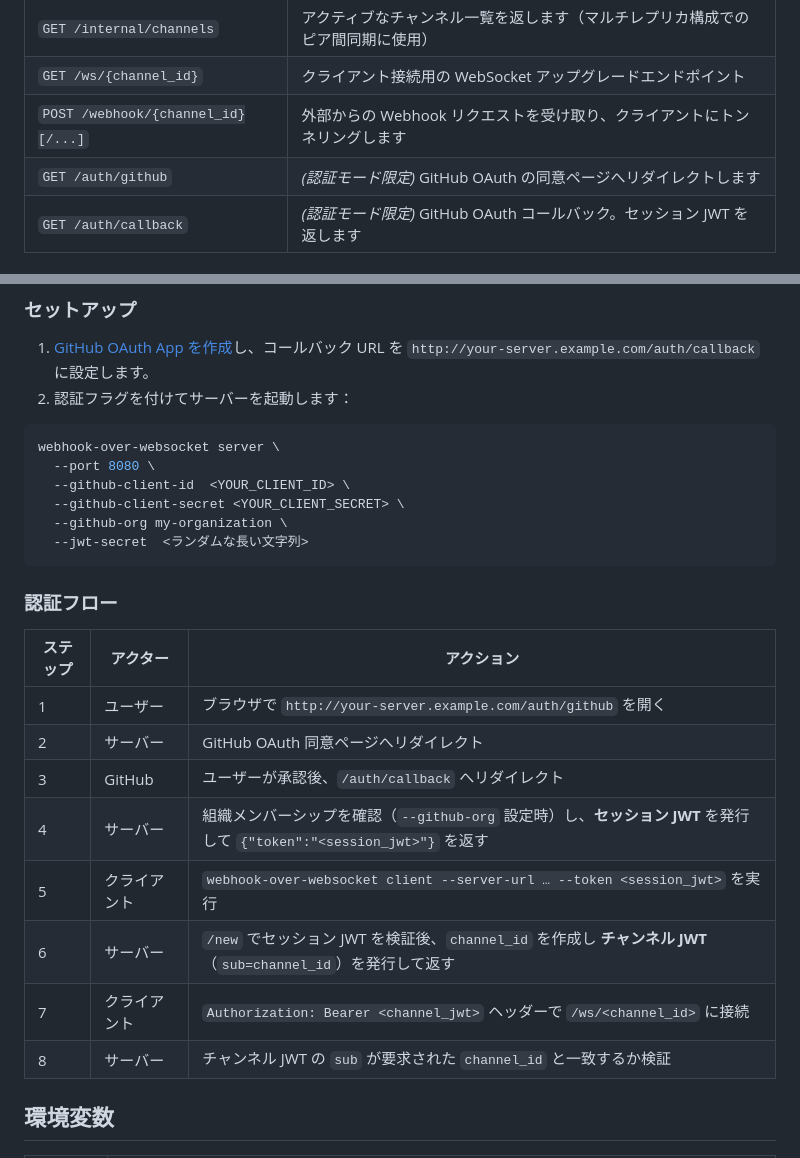
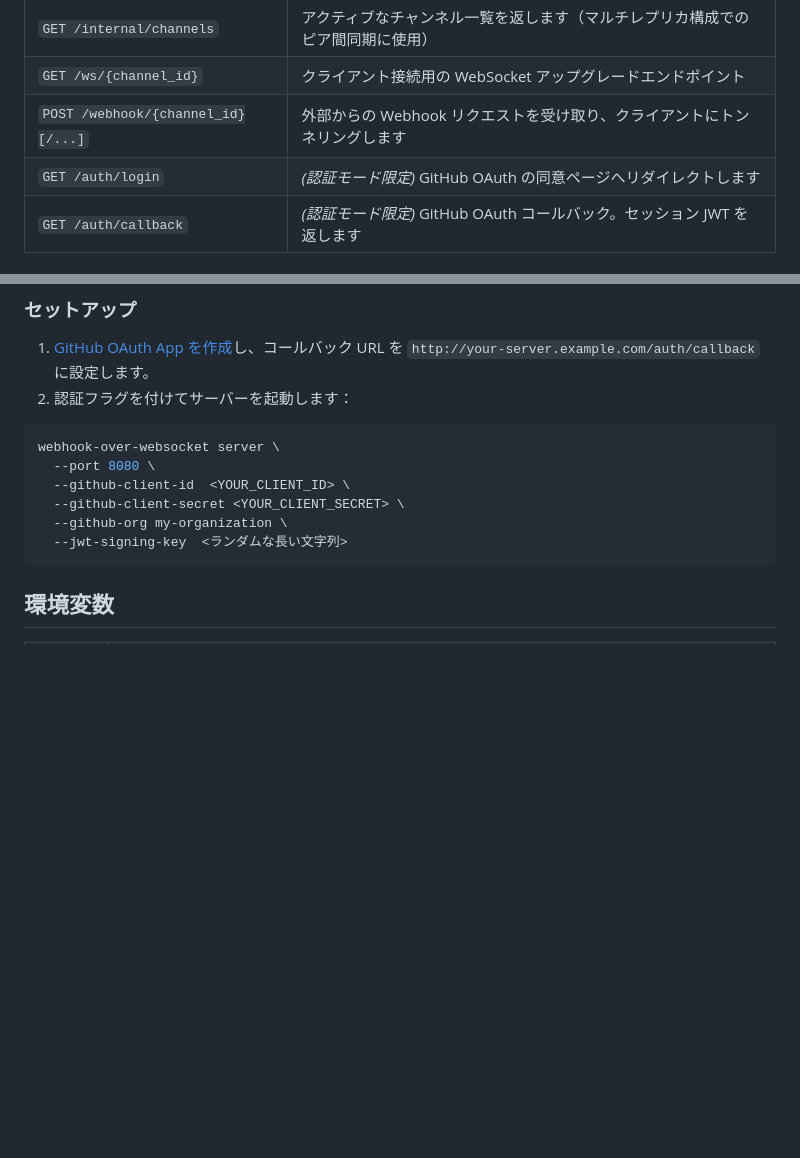
Before and after one commit to nonchan7720/webhook-over-websocket, a Markdown page: README_ja.md, 2 parts joined by grey strips. Rendered like a GitHub page; blank space fills up the shorter version.

````diff
--- a/README_ja.md
+++ b/README_ja.md
@@ -36,7 +36,7 @@ WebSocket を介して外部の Webhook リクエストをローカル開発サ
 | `GET /internal/channels`           | アクティブなチャンネル一覧を返します（マルチレプリカ構成でのピア間同期に使用）                    |
 | `GET /ws/{channel_id}`             | クライアント接続用の WebSocket アップグレードエンドポイント                                        |
 | `POST /webhook/{channel_id}[/...]` | 外部からの Webhook リクエストを受け取り、クライアントにトンネリングします                          |
-| `GET /auth/github`                 | *(認証モード限定)* GitHub OAuth の同意ページへリダイレクトします                                   |
+| `GET /auth/login`                 | *(認証モード限定)* GitHub OAuth の同意ページへリダイレクトします                                   |
 | `GET /auth/callback`               | *(認証モード限定)* GitHub OAuth コールバック。セッション JWT を返します                            |
 
 ## インストール
@@ -142,21 +142,8 @@ webhook-over-websocket server \
   --github-client-id  <YOUR_CLIENT_ID> \
   --github-client-secret <YOUR_CLIENT_SECRET> \
   --github-org my-organization \
-  --jwt-secret  <ランダムな長い文字列>
+  --jwt-signing-key  <ランダムな長い文字列>
 ```
-
-### 認証フロー
-
-| ステップ | アクター | アクション |
-| -------- | -------- | ---------- |
-| 1        | ユーザー | ブラウザで `http://your-server.example.com/auth/github` を開く |
-| 2        | サーバー | GitHub OAuth 同意ページへリダイレクト |
-| 3        | GitHub   | ユーザーが承認後、`/auth/callback` へリダイレクト |
-| 4        | サーバー | 組織メンバーシップを確認（`--github-org` 設定時）し、**セッション JWT** を発行して `{"token":"<session_jwt>"}` を返す |
-| 5        | クライアント | `webhook-over-websocket client --server-url … --token <session_jwt>` を実行 |
-| 6        | サーバー | `/new` でセッション JWT を検証後、`channel_id` を作成し **チャンネル JWT**（`sub=channel_id`）を発行して返す |
-| 7        | クライアント | `Authorization: Bearer <channel_jwt>` ヘッダーで `/ws/<channel_id>` に接続 |
-| 8        | サーバー | チャンネル JWT の `sub` が要求された `channel_id` と一致するか検証 |
 
 ## 環境変数
 
````
Also changed, not shown: README.md (+2 -15 lines).
